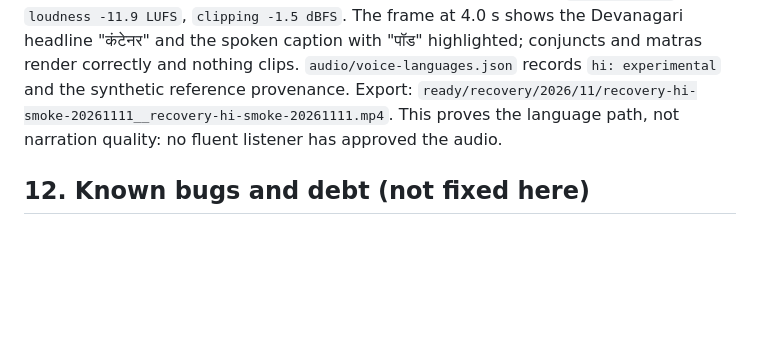
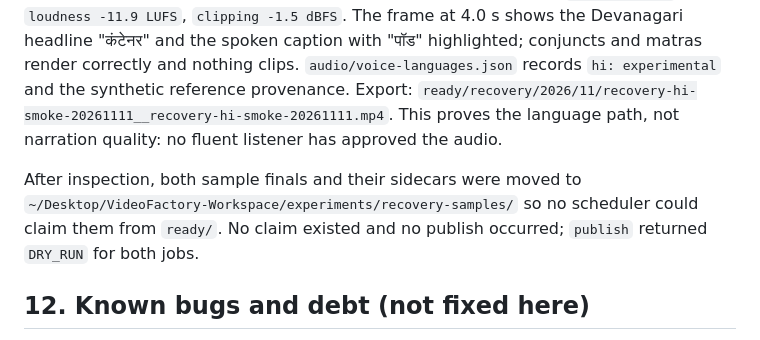
Before and after one commit to unplugged-kk/video-factory, a Markdown page: docs/CURRENT_STATE.md, the part around the change. GitHub-like rendering; blank space fills up the shorter version.

Commit message:
docs: note that the sample exports were moved out of ready/
The two validated smoke-test finals were inspected and then moved to the
workspace experiments folder so a scheduler cannot claim them. No claim
existed and publish stayed DRY_RUN.

Co-authored-by: CommandCodeBot <noreply@commandcode.ai>

```diff
--- a/docs/CURRENT_STATE.md
+++ b/docs/CURRENT_STATE.md
@@ -245,6 +245,10 @@ synthetic reference provenance. Export:
 `ready/recovery/2026/11/recovery-hi-smoke-20261111__recovery-hi-smoke-20261111.mp4`. This proves the language
 path, not narration quality: no fluent listener has approved the audio.
 
+After inspection, both sample finals and their sidecars were moved to
+`~/Desktop/VideoFactory-Workspace/experiments/recovery-samples/` so no scheduler could claim them from `ready/`.
+No claim existed and no publish occurred; `publish` returned `DRY_RUN` for both jobs.
+
 ## 12. Known bugs and debt (not fixed here)
 
 1. **A named look does not change a frame.** `config/presets/` is not read by the builder; style cards reach
```
